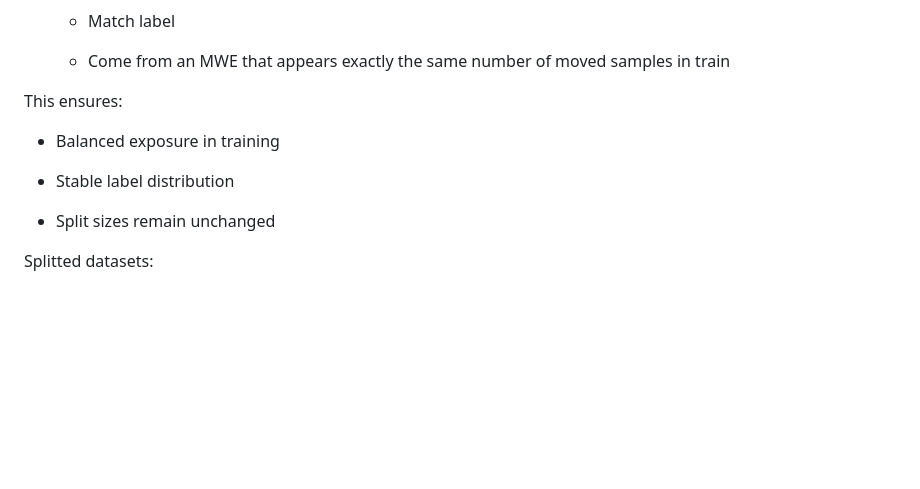
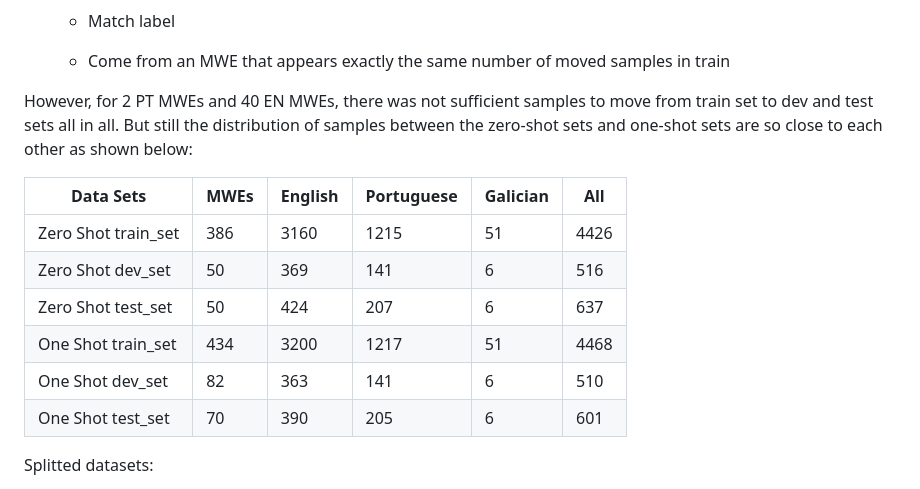
Before and after one commit to MicheleMarschner/BeyondLiteral_Idiomaticity_Detection_ANLP_Project, a Markdown page: data/preprocessed/README.md, the part around the change. Rendered like a GitHub page; blank space fills up the shorter version.

Commit message:
Edit README.md Updated preserving distribution.

```diff
--- a/data/preprocessed/README.md
+++ b/data/preprocessed/README.md
@@ -146,13 +146,16 @@ For each MWE in dev/test:
 
      - Come from an MWE that appears exactly the same number of moved samples in train
 
-This ensures:
+However, for 2 PT MWEs and 40 EN MWEs, there was not sufficient samples to move from train set to dev and test sets all in all. But still the distribution of samples between the zero-shot sets and one-shot sets are so close to each other as shown below:
 
-- Balanced exposure in training
-
-- Stable label distribution
-
-- Split sizes remain unchanged
+| Data Sets              | MWEs | English | Portuguese | Galician | All  |
+|------------------------|------|---------|------------|----------|------|
+| Zero Shot train_set    | 386  | 3160    | 1215       | 51       | 4426 |
+| Zero Shot dev_set      | 50   | 369     | 141        | 6        | 516  |
+| Zero Shot test_set     | 50   | 424     | 207        | 6        | 637  |
+| One Shot train_set     | 434  | 3200    | 1217       | 51       | 4468 |
+| One Shot dev_set       | 82   | 363     | 141        | 6        | 510  |
+| One Shot test_set      | 70   | 390     | 205        | 6        | 601  |
 
 
 
```
